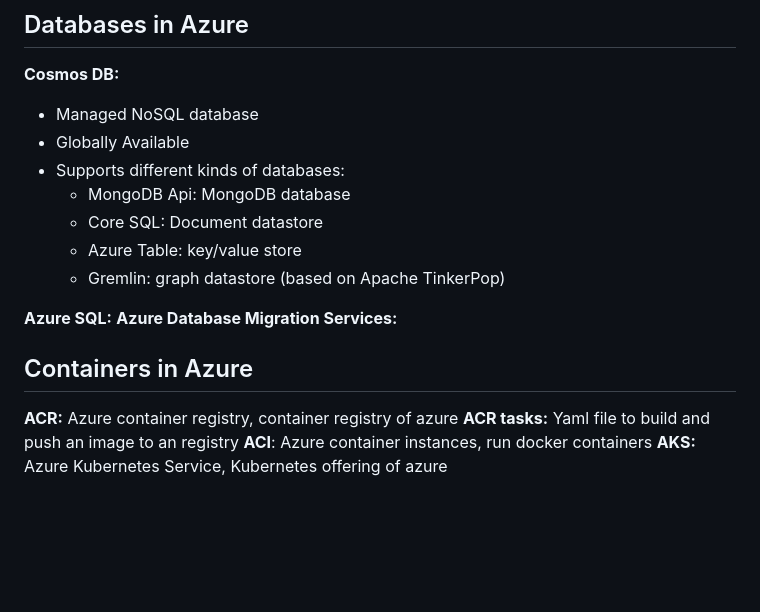
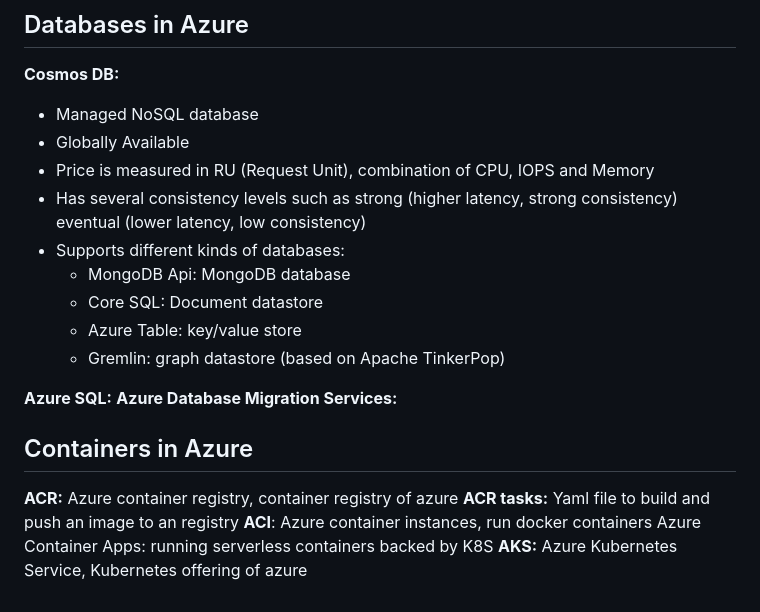
Before and after one commit to PaulVerhoeven1/exam-notes, a Markdown page: Microsoft/AZ-900.md, the part around the change. GitHub-like rendering; blank space fills up the shorter version.

Commit message:
adding new notes

```diff
--- a/Microsoft/AZ-900.md
+++ b/Microsoft/AZ-900.md
@@ -100,6 +100,8 @@ Azure ARC: connecting on-premise servers so azure to manage them in one interfac
 **Cosmos DB:**
 - Managed NoSQL database
 - Globally Available
+- Price is measured in RU (Request Unit), combination of CPU, IOPS and Memory
+- Has several consistency levels such as strong (higher latency, strong consistency) eventual (lower latency, low consistency)
 - Supports different kinds of databases:
 	- MongoDB Api: MongoDB database
 	- Core SQL: Document datastore
@@ -114,4 +116,5 @@ Azure ARC: connecting on-premise servers so azure to manage them in one interfac
 **ACR:** Azure container registry, container registry of azure
 **ACR tasks:** Yaml file to build and push an image to an registry
 **ACI**: Azure container instances, run docker containers
+Azure Container Apps: running serverless containers backed by K8S
 **AKS:** Azure Kubernetes Service, Kubernetes offering of azure
```
